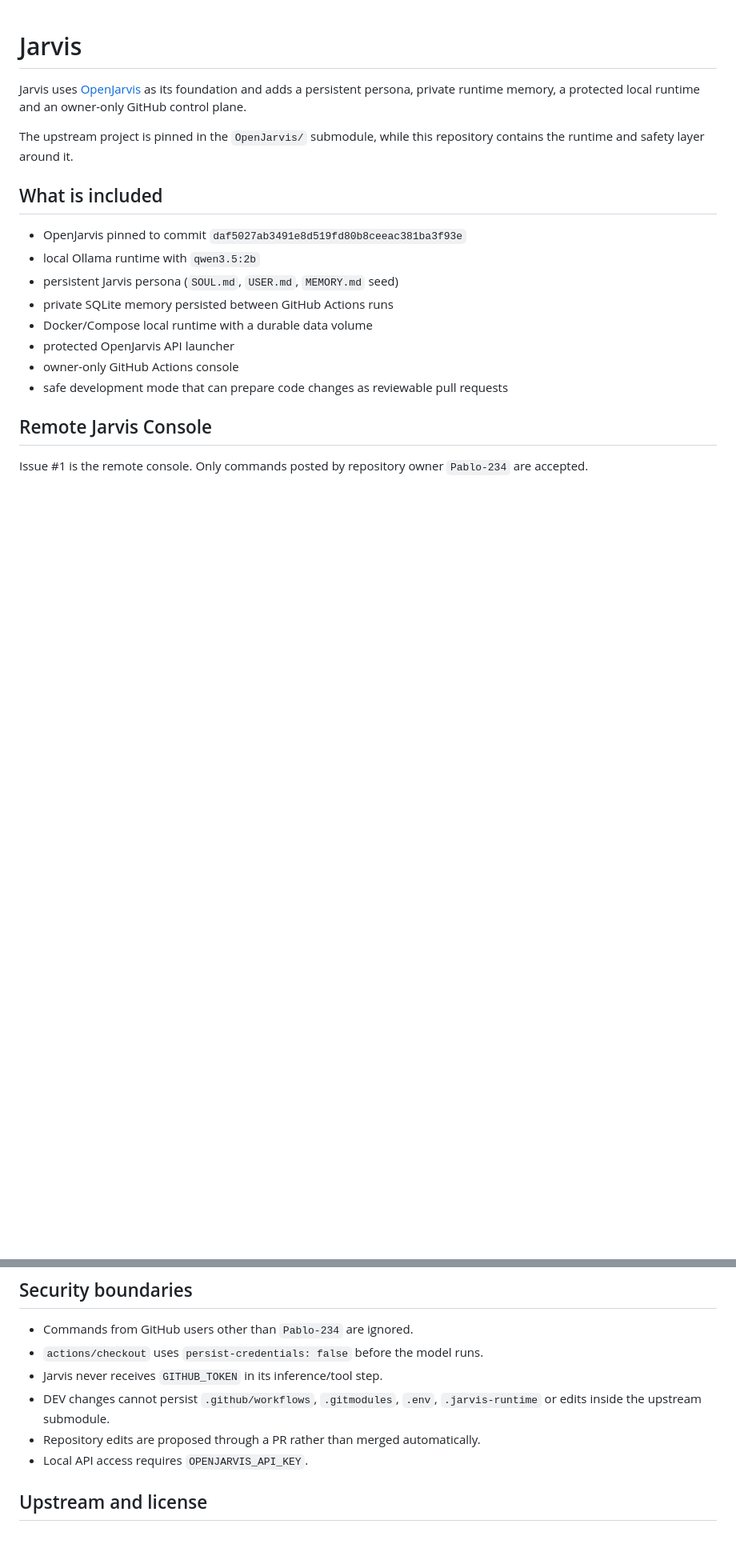
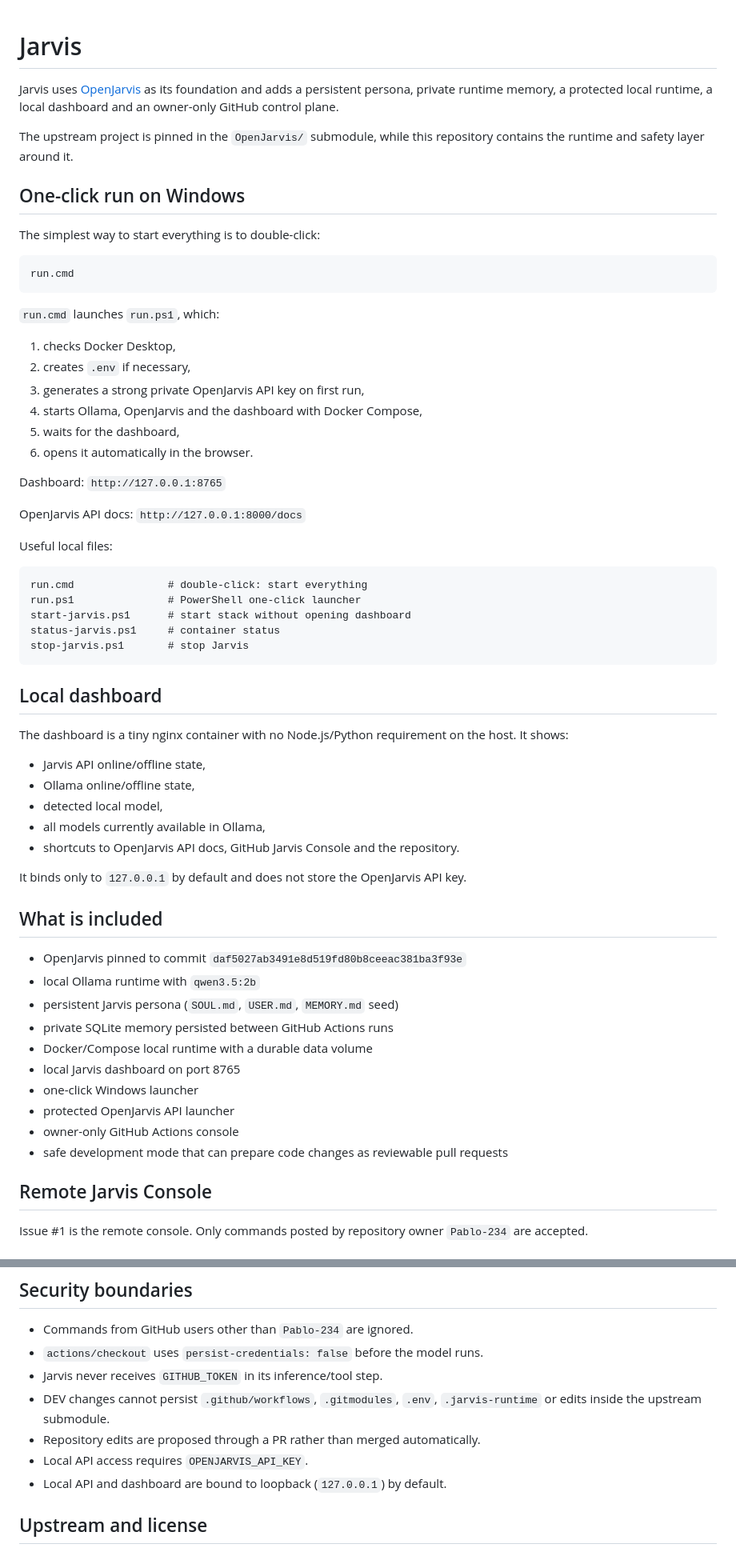
Before and after one commit to Pablo-234/Jarvis, a Markdown page: README.md, 2 parts joined by grey strips. Shown at 80% size. GitHub-like rendering; blank space fills up the shorter version.

Commit message:
Document one-click launcher and dashboard

````diff
--- a/README.md
+++ b/README.md
@@ -1,8 +1,51 @@
 # Jarvis
 
-Jarvis uses [OpenJarvis](https://github.com/open-jarvis/OpenJarvis) as its foundation and adds a persistent persona, private runtime memory, a protected local runtime and an owner-only GitHub control plane.
+Jarvis uses [OpenJarvis](https://github.com/open-jarvis/OpenJarvis) as its foundation and adds a persistent persona, private runtime memory, a protected local runtime, a local dashboard and an owner-only GitHub control plane.
 
 The upstream project is pinned in the `OpenJarvis/` submodule, while this repository contains the runtime and safety layer around it.
+
+## One-click run on Windows
+
+The simplest way to start everything is to double-click:
+
+```text
+run.cmd
+```
+
+`run.cmd` launches `run.ps1`, which:
+
+1. checks Docker Desktop,
+2. creates `.env` if necessary,
+3. generates a strong private OpenJarvis API key on first run,
+4. starts Ollama, OpenJarvis and the dashboard with Docker Compose,
+5. waits for the dashboard,
+6. opens it automatically in the browser.
+
+Dashboard: `http://127.0.0.1:8765`
+
+OpenJarvis API docs: `http://127.0.0.1:8000/docs`
+
+Useful local files:
+
+```text
+run.cmd               # double-click: start everything
+run.ps1               # PowerShell one-click launcher
+start-jarvis.ps1      # start stack without opening dashboard
+status-jarvis.ps1     # container status
+stop-jarvis.ps1       # stop Jarvis
+```
+
+## Local dashboard
+
+The dashboard is a tiny nginx container with no Node.js/Python requirement on the host. It shows:
+
+- Jarvis API online/offline state,
+- Ollama online/offline state,
+- detected local model,
+- all models currently available in Ollama,
+- shortcuts to OpenJarvis API docs, GitHub Jarvis Console and the repository.
+
+It binds only to `127.0.0.1` by default and does not store the OpenJarvis API key.
 
 ## What is included
 
@@ -11,6 +54,8 @@ The upstream project is pinned in the `OpenJarvis/` submodule, while this reposi
 - persistent Jarvis persona (`SOUL.md`, `USER.md`, `MEMORY.md` seed)
 - private SQLite memory persisted between GitHub Actions runs
 - Docker/Compose local runtime with a durable data volume
+- local Jarvis dashboard on port 8765
+- one-click Windows launcher
 - protected OpenJarvis API launcher
 - owner-only GitHub Actions console
 - safe development mode that can prepare code changes as reviewable pull requests
@@ -92,6 +137,7 @@ git submodule update --init --recursive
 - DEV changes cannot persist `.github/workflows`, `.gitmodules`, `.env`, `.jarvis-runtime` or edits inside the upstream submodule.
 - Repository edits are proposed through a PR rather than merged automatically.
 - Local API access requires `OPENJARVIS_API_KEY`.
+- Local API and dashboard are bound to loopback (`127.0.0.1`) by default.
 
 ## Upstream and license
 
````
Also changed, not shown: other parts of README.md (+8 -8 lines).
